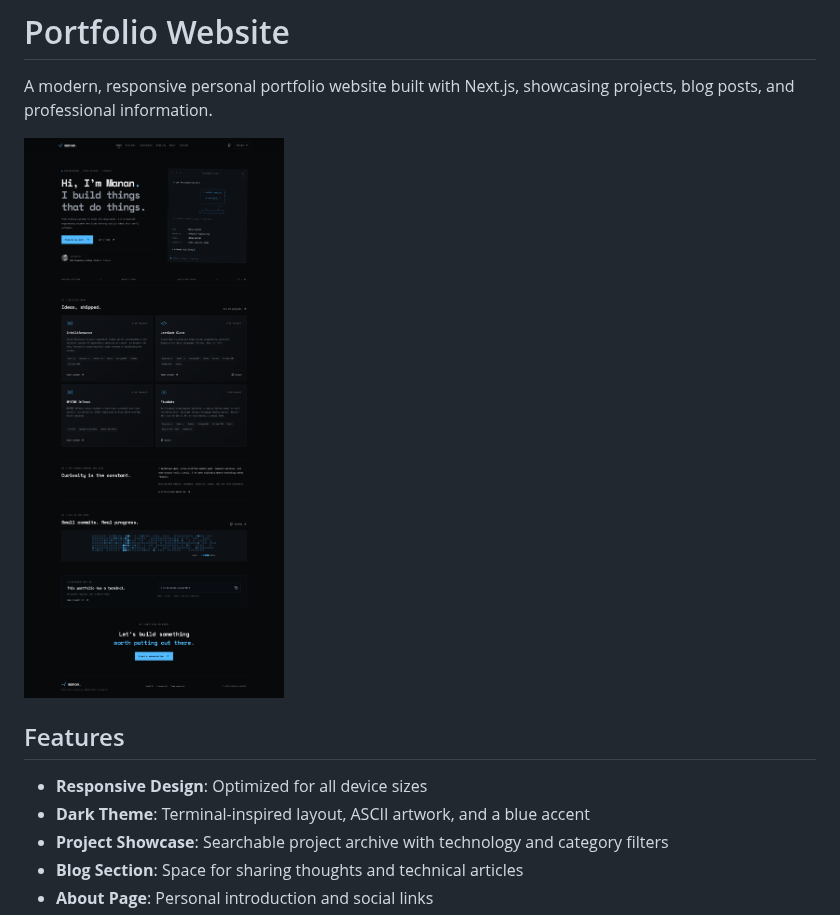
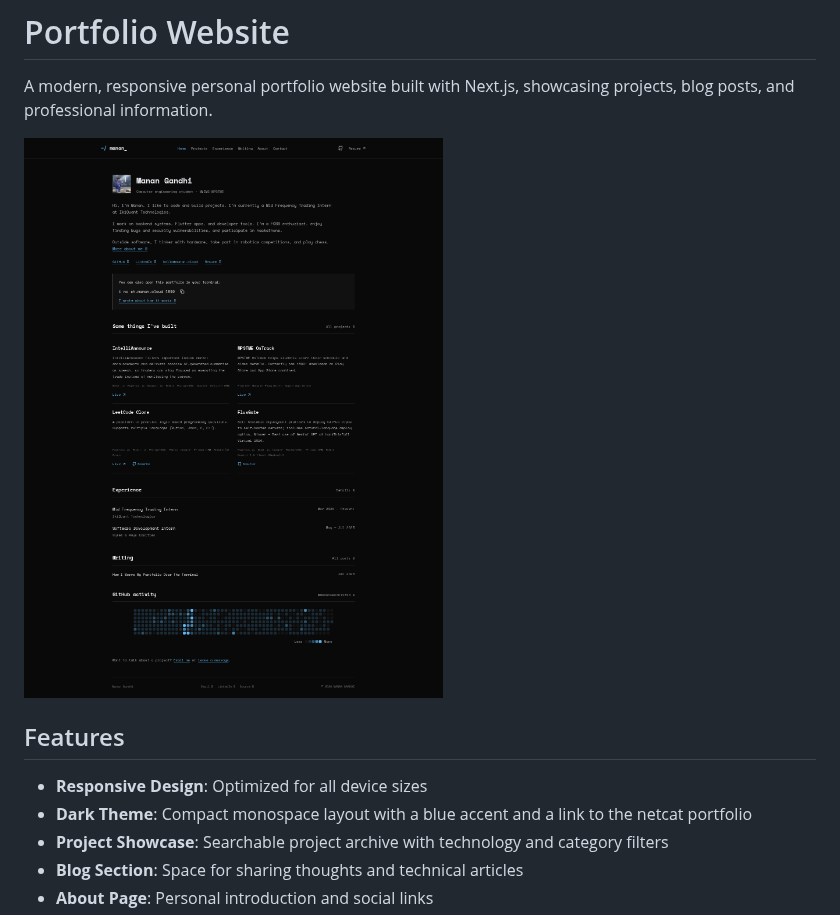
Before and after one commit to MananGandhi1810/portfolio-v2, a Markdown page: README.md, the part around the change. GitHub-like rendering; pictures changed too: assets/screenshot.png.

Commit message:
Simplify portfolio into a personal developer site

```diff
--- a/README.md
+++ b/README.md
@@ -7,7 +7,7 @@ A modern, responsive personal portfolio website built with Next.js, showcasing p
 ## Features
 
 -   **Responsive Design**: Optimized for all device sizes
--   **Dark Theme**: Terminal-inspired layout, ASCII artwork, and a blue accent
+-   **Dark Theme**: Compact monospace layout with a blue accent and a link to the netcat portfolio
 -   **Project Showcase**: Searchable project archive with technology and category filters
 -   **Blog Section**: Space for sharing thoughts and technical articles
 -   **About Page**: Personal introduction and social links
```
Also changed, not shown: 7 other files.
